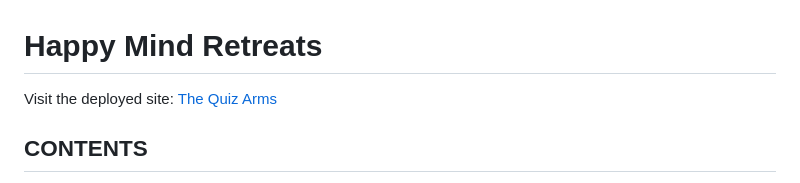
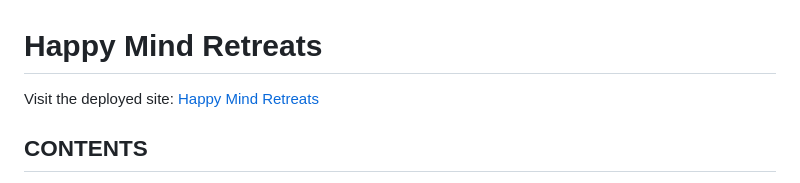
Before and after one commit to elenaramirezhdz/happymindretreats, a Markdown page: README.md, the part around the change. Drawn GitHub-style.

```diff
--- a/README.md
+++ b/README.md
@@ -1,6 +1,6 @@
 # Happy Mind Retreats
 
-Visit the deployed site: [The Quiz Arms](LINK)
+Visit the deployed site: [Happy Mind Retreats](LINK)
 
 ## CONTENTS
 
```
